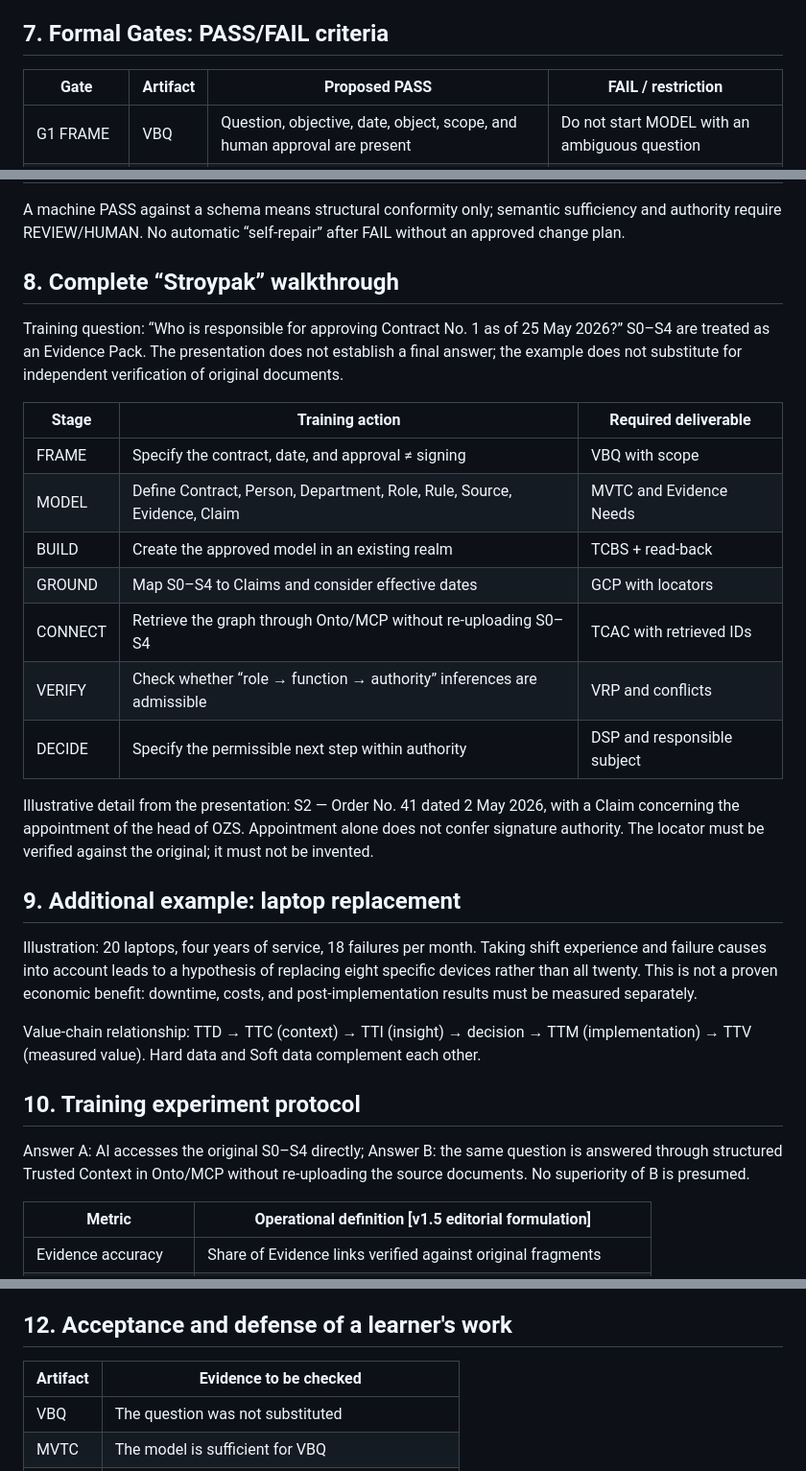
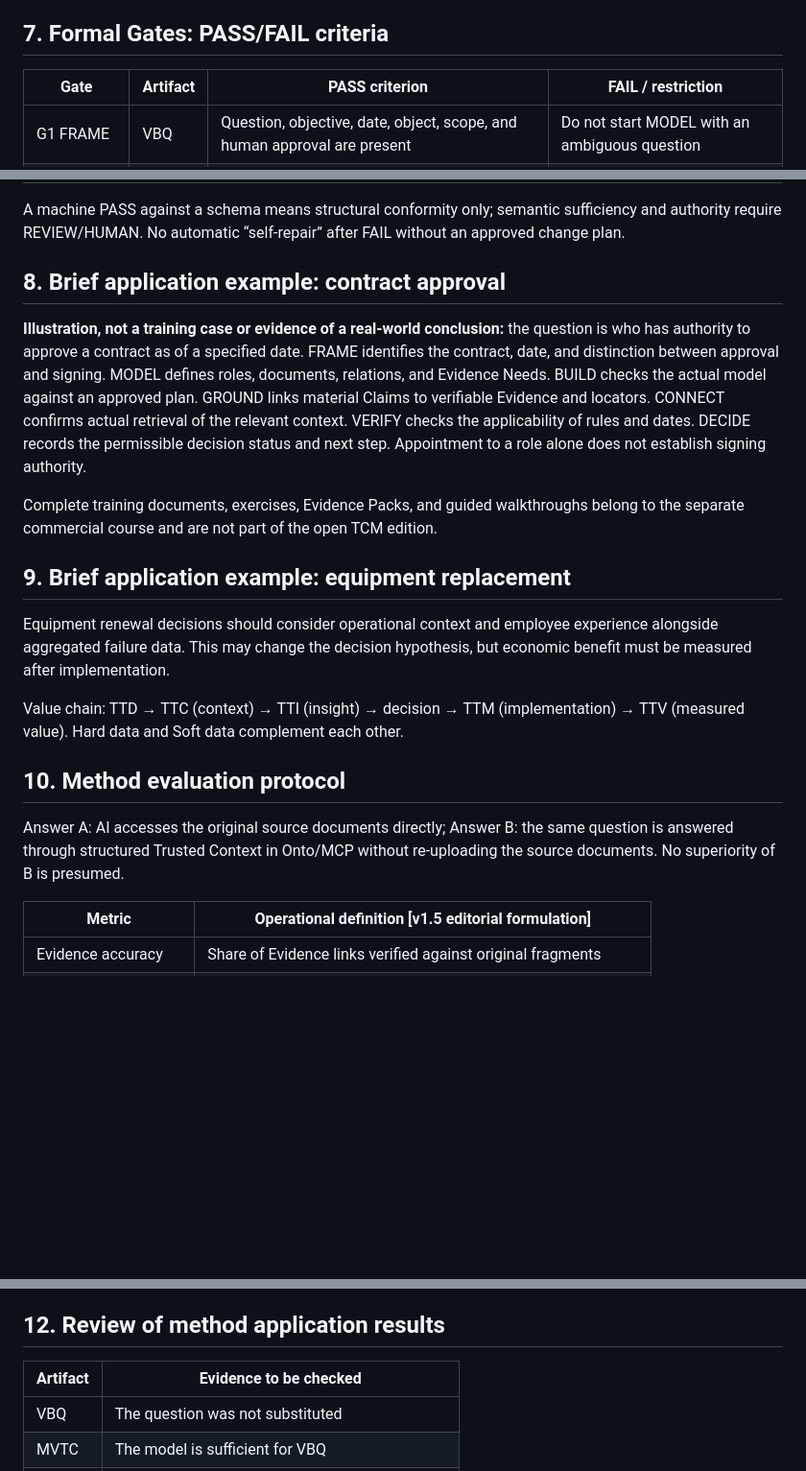
Before and after one commit to elkaram56-spec/trusted-context-method, a Markdown page: docs/en/method-reference.md, 3 parts joined by grey strips. Shown at 96% size. Drawn GitHub-style; blank space fills up the shorter version.

Commit message:
docs: RC3 editorial errata and remove commercial training walkthroughs

```diff
--- a/docs/en/method-reference.md
+++ b/docs/en/method-reference.md
@@ -238,7 +238,7 @@ The following fields, types, and invariants form the recommended implementation
 
 ## 7. Formal Gates: PASS/FAIL criteria
 
-| Gate | Artifact | Proposed PASS | FAIL / restriction |
+| Gate | Artifact | PASS criterion | FAIL / restriction |
 | --- | --- | --- | --- |
 | G1 FRAME | VBQ | Question, objective, date, object, scope, and human approval are present | Do not start MODEL with an ambiguous question |
 | G2 MODEL | MVTC | All necessary types and Evidence Needs are described; unknowns are not fabricated | Do not build the graph until sufficiency is approved |
@@ -250,31 +250,21 @@ The following fields, types, and invariants form the recommended implementation
 
 A machine PASS against a schema means structural conformity only; semantic sufficiency and authority require REVIEW/HUMAN. No automatic “self-repair” after FAIL without an approved change plan.
 
-## 8. Complete “Stroypak” walkthrough
+## 8. Brief application example: contract approval
 
-Training question: “Who is responsible for approving Contract No. 1 as of 25 May 2026?” S0–S4 are treated as an Evidence Pack. The presentation does not establish a final answer; the example does not substitute for independent verification of original documents.
+**Illustration, not a training case or evidence of a real-world conclusion:** the question is who has authority to approve a contract as of a specified date. FRAME identifies the contract, date, and distinction between approval and signing. MODEL defines roles, documents, relations, and Evidence Needs. BUILD checks the actual model against an approved plan. GROUND links material Claims to verifiable Evidence and locators. CONNECT confirms actual retrieval of the relevant context. VERIFY checks the applicability of rules and dates. DECIDE records the permissible decision status and next step. Appointment to a role alone does not establish signing authority.
 
-| Stage | Training action | Required deliverable |
-| --- | --- | --- |
-| FRAME | Specify the contract, date, and approval ≠ signing | VBQ with scope |
-| MODEL | Define Contract, Person, Department, Role, Rule, Source, Evidence, Claim | MVTC and Evidence Needs |
-| BUILD | Create the approved model in an existing realm | TCBS + read-back |
-| GROUND | Map S0–S4 to Claims and consider effective dates | GCP with locators |
-| CONNECT | Retrieve the graph through Onto/MCP without re-uploading S0–S4 | TCAC with retrieved IDs |
-| VERIFY | Check whether “role → function → authority” inferences are admissible | VRP and conflicts |
-| DECIDE | Specify the permissible next step within authority | DSP and responsible subject |
+Complete training documents, exercises, Evidence Packs, and guided walkthroughs belong to the separate commercial course and are not part of the open TCM edition.
 
-Illustrative detail from the presentation: S2 — Order No. 41 dated 2 May 2026, with a Claim concerning the appointment of the head of OZS. Appointment alone does not confer signature authority. The locator must be verified against the original; it must not be invented.
+## 9. Brief application example: equipment replacement
 
-## 9. Additional example: laptop replacement
+Equipment renewal decisions should consider operational context and employee experience alongside aggregated failure data. This may change the decision hypothesis, but economic benefit must be measured after implementation.
 
-Illustration: 20 laptops, four years of service, 18 failures per month. Taking shift experience and failure causes into account leads to a hypothesis of replacing eight specific devices rather than all twenty. This is not a proven economic benefit: downtime, costs, and post-implementation results must be measured separately.
+Value chain: TTD → TTC (context) → TTI (insight) → decision → TTM (implementation) → TTV (measured value). Hard data and Soft data complement each other.
 
-Value-chain relationship: TTD → TTC (context) → TTI (insight) → decision → TTM (implementation) → TTV (measured value). Hard data and Soft data complement each other.
+## 10. Method evaluation protocol
 
-## 10. Training experiment protocol
-
-Answer A: AI accesses the original S0–S4 directly; Answer B: the same question is answered through structured Trusted Context in Onto/MCP without re-uploading the source documents. No superiority of B is presumed.
+Answer A: AI accesses the original source documents directly; Answer B: the same question is answered through structured Trusted Context in Onto/MCP without re-uploading the source documents. No superiority of B is presumed.
 
 | Metric | Operational definition [v1.5 editorial formulation] |
 | --- | --- |
@@ -298,7 +288,7 @@ Experiment controls: same question and Evidence Pack, fixed assessment criteria,
 - Do not publish confidential Evidence in Onto without explicit authorization and an established storage policy.
 - Application of TCM in a particular industry requires local procedures and designated responsible parties.
 
-## 12. Acceptance and defense of a learner's work
+## 12. Review of method application results
 
 | Artifact | Evidence to be checked |
 | --- | --- |
```
Also changed, not shown: other parts of docs/en/method-reference.md (+1 -1 lines).
